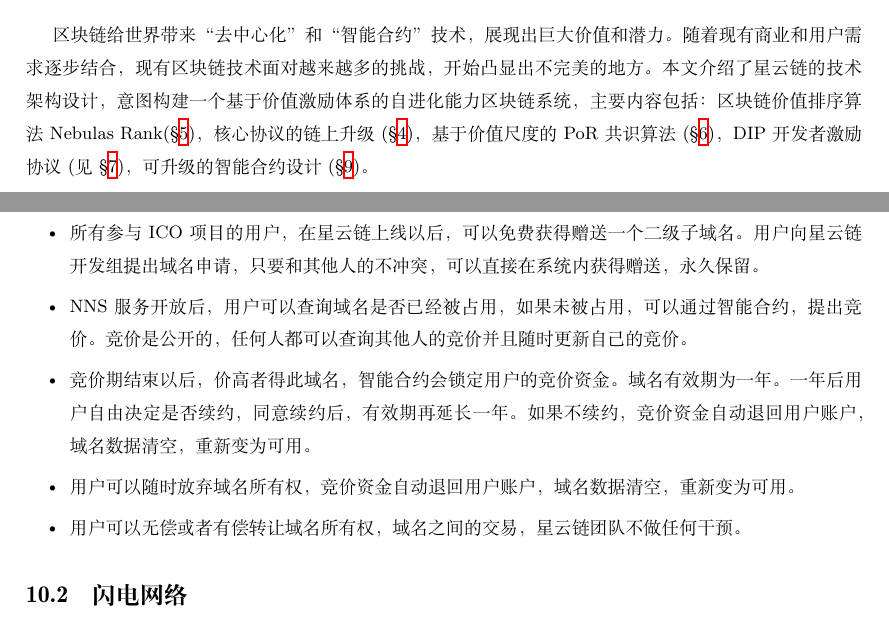
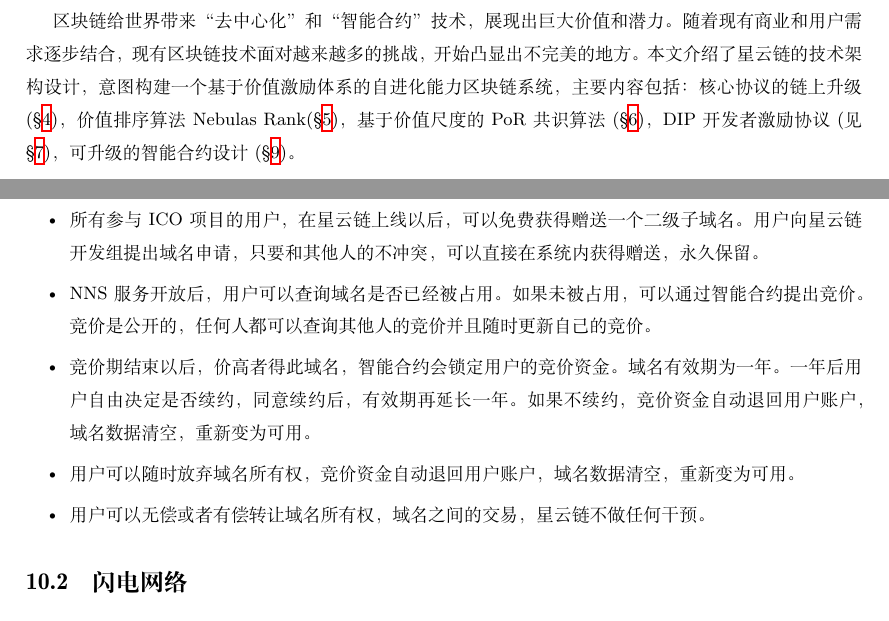
Before and after one commit to nebulasio/whitepaper, a LaTeX document (main.tex, which reads abstract.tex, infra.tex): two parts of pages 2 and 33 of 40, joined at a grey line, cut so that both start at the same text. Compiled offline with XeLaTeX; a missing font is replaced by an installed copy or a similar font.

Commit message:
tune format

```diff
--- a/abstract.tex
+++ b/abstract.tex
@@ -1,3 +1,3 @@
 \abstract{
-区块链给世界带来“去中心化”和“智能合约”技术，展现出巨大价值和潜力。随着现有商业和用户需求逐步结合，现有区块链技术面对越来越多的挑战，开始凸显出不完美的地方。本文介绍了星云链的技术架构设计，意图构建一个基于价值激励体系的自进化能力区块链系统，主要内容包括：区块链价值排序算法Nebulas Rank(\refsec{sec:nrrank})，核心协议的链上升级(\refsec{sec:block})，基于价值尺度的PoR共识算法(\refsec{sec:por})，DIP开发者激励协议(见\refsec{sec:dip})，可升级的智能合约设计(\refsec{sec:smartcontract})。
+区块链给世界带来“去中心化”和“智能合约”技术，展现出巨大价值和潜力。随着现有商业和用户需求逐步结合，现有区块链技术面对越来越多的挑战，开始凸显出不完美的地方。本文介绍了星云链的技术架构设计，意图构建一个基于价值激励体系的自进化能力区块链系统，主要内容包括：核心协议的链上升级(\refsec{sec:block})，价值排序算法Nebulas Rank(\refsec{sec:nrrank})，基于价值尺度的PoR共识算法(\refsec{sec:por})，DIP开发者激励协议(见\refsec{sec:dip})，可升级的智能合约设计(\refsec{sec:smartcontract})。
 }
--- a/infra.tex
+++ b/infra.tex
@@ -9,10 +9,10 @@
 \begin{itemize}
 	\item 一级子域名保留，不可申请，例如*.nns，*.com，*.org，*.edu等等，用户只能申请二级子域名。
 	\item 所有参与ICO项目的用户，在星云链上线以后，可以免费获得赠送一个二级子域名。用户向星云链开发组提出域名申请，只要和其他人的不冲突，可以直接在系统内获得赠送，永久保留。
-	\item NNS服务开放后，用户可以查询域名是否已经被占用，如果未被占用，可以通过智能合约，提出竞价。竞价是公开的，任何人都可以查询其他人的竞价并且随时更新自己的竞价。
+	\item NNS服务开放后，用户可以查询域名是否已经被占用。如果未被占用，可以通过智能合约提出竞价。竞价是公开的，任何人都可以查询其他人的竞价并且随时更新自己的竞价。
 	\item 竞价期结束以后，价高者得此域名，智能合约会锁定用户的竞价资金。域名有效期为一年。一年后用户自由决定是否续约，同意续约后，有效期再延长一年。如果不续约，竞价资金自动退回用户账户，域名数据清空，重新变为可用。
 	\item 用户可以随时放弃域名所有权，竞价资金自动退回用户账户，域名数据清空，重新变为可用。
-	\item 用户可以无偿或者有偿转让域名所有权，域名之间的交易，星云链团队不做任何干预。
+	\item 用户可以无偿或者有偿转让域名所有权，域名之间的交易，星云链不做任何干预。
 \end{itemize}
 
 
```
Also changed, not shown: block.tex (+1 -1 lines), force.tex (+1 -1 lines).
